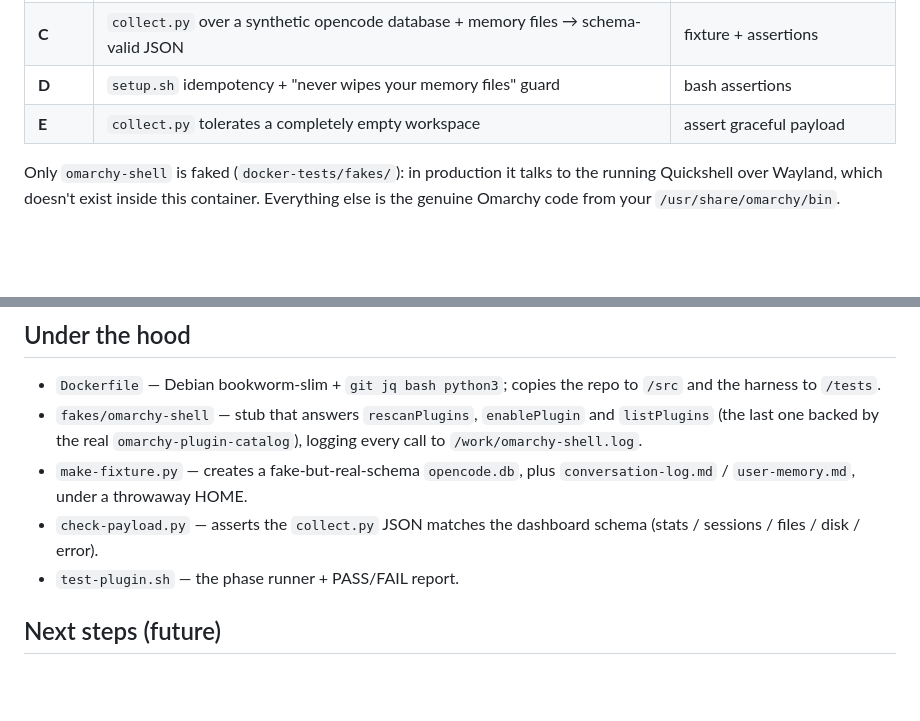
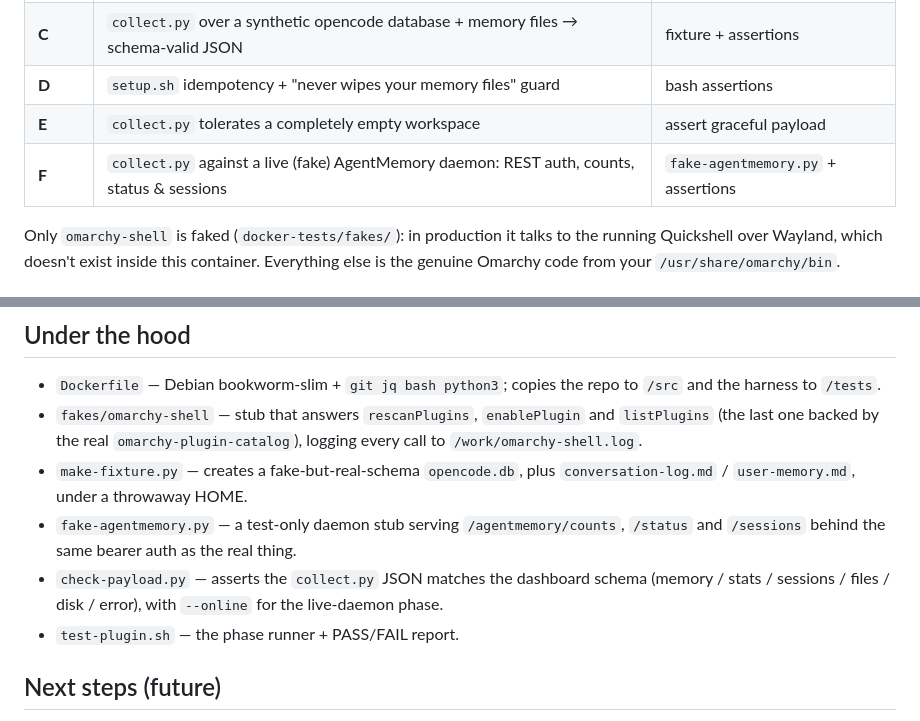
Before and after one commit to abraham-ukachi/omarchy-opencode-wakanda4ever, a Markdown page: docker-tests/README.md, 2 parts joined by grey strips. Rendered like a GitHub page; blank space fills up the shorter version.

```diff
--- a/docker-tests/README.md
+++ b/docker-tests/README.md
@@ -23,6 +23,7 @@ container, no desktop (or GPU) required.
 | **C** | `collect.py` over a synthetic opencode database + memory files → schema-valid JSON | fixture + assertions |
 | **D** | `setup.sh` idempotency + "never wipes your memory files" guard | bash assertions |
 | **E** | `collect.py` tolerates a completely empty workspace | assert graceful payload |
+| **F** | `collect.py` against a live (fake) AgentMemory daemon: REST auth, counts, status & sessions | `fake-agentmemory.py` + assertions |
 
 Only `omarchy-shell` is faked (`docker-tests/fakes/`): in production it talks
 to the running Quickshell over Wayland, which doesn't exist inside this
@@ -74,8 +75,11 @@ them, with a hint that the dereferenced stage step is missing.)
   logging every call to `/work/omarchy-shell.log`.
 - `make-fixture.py` — creates a fake-but-real-schema `opencode.db`, plus
   `conversation-log.md` / `user-memory.md`, under a throwaway HOME.
+- `fake-agentmemory.py` — a test-only daemon stub serving `/agentmemory/counts`,
+  `/status` and `/sessions` behind the same bearer auth as the real thing.
 - `check-payload.py` — asserts the `collect.py` JSON matches the dashboard
-  schema (stats / sessions / files / disk / error).
+  schema (memory / stats / sessions / files / disk / error), with `--online`
+  for the live-daemon phase.
 - `test-plugin.sh` — the phase runner + PASS/FAIL report.
 
 ## Next steps (future)
```
Also changed, not shown: README.md (+56 -22 lines), preview.png, 9 other files.
